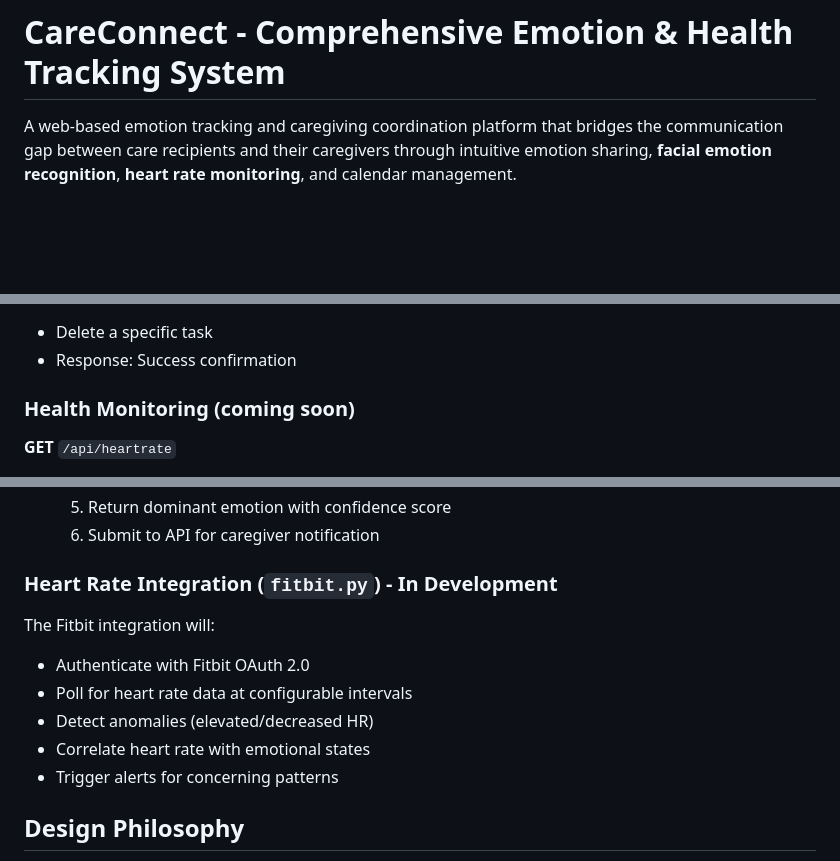
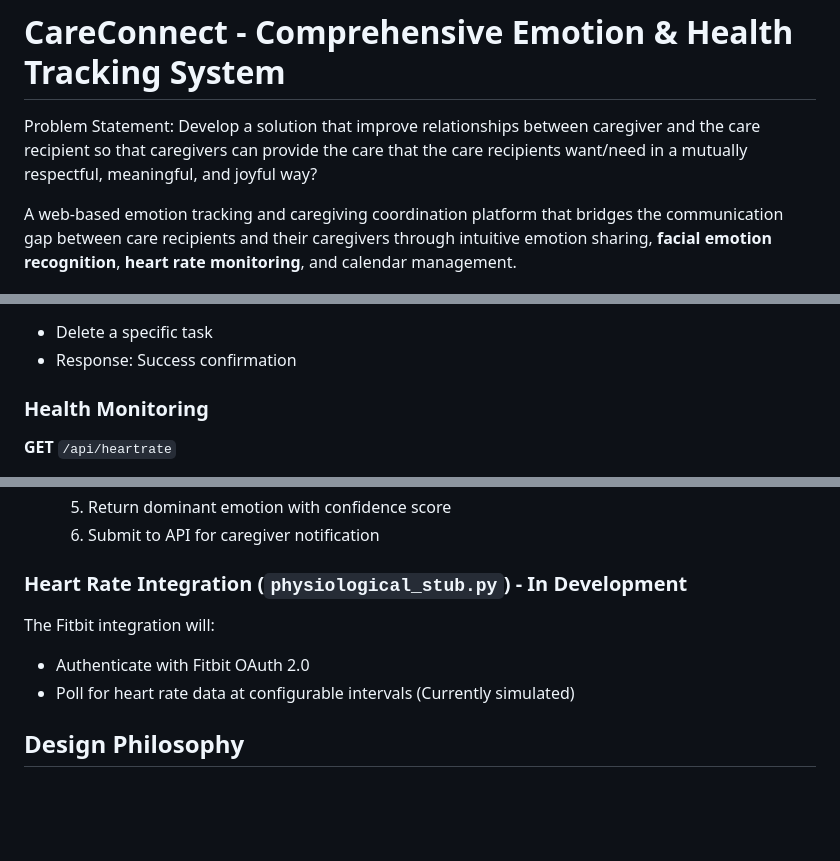
Before and after one commit to ethancqy/h4g_emo_cal, a Markdown page: README.md, 3 parts joined by grey strips. Rendered like a GitHub page; blank space fills up the shorter version.

```diff
--- a/README.md
+++ b/README.md
@@ -1,4 +1,6 @@
 # CareConnect - Comprehensive Emotion & Health Tracking System
+
+Problem Statement: Develop a solution that improve relationships between caregiver and the care recipient so that caregivers can provide the care that the care recipients want/need in a mutually respectful, meaningful, and joyful way?
 
 A web-based emotion tracking and caregiving coordination platform that bridges the communication gap between care recipients and their caregivers through intuitive emotion sharing, **facial emotion recognition**, **heart rate monitoring**, and calendar management.
 
@@ -195,7 +189,7 @@ Use the navigation tabs at the top of any page to switch between Recipient and C
 - Delete a specific task
 - Response: Success confirmation
 
-### Health Monitoring (coming soon)
+### Health Monitoring
 
 **GET** `/api/heartrate`
 - Returns recent heart rate data
@@ -220,14 +214,12 @@ The facial emotion recognition module uses:
   5. Return dominant emotion with confidence score
   6. Submit to API for caregiver notification
 
-### Heart Rate Integration (`fitbit.py`) - In Development
+### Heart Rate Integration (`physiological_stub.py`) - In Development
 
 The Fitbit integration will:
 - Authenticate with Fitbit OAuth 2.0
 - Poll for heart rate data at configurable intervals
-- Detect anomalies (elevated/decreased HR)
-- Correlate heart rate with emotional states
-- Trigger alerts for concerning patterns
+(Currently simulated)
 
 ## Design Philosophy
 
```
Also changed, not shown: other parts of README.md (+11 -19 lines).
